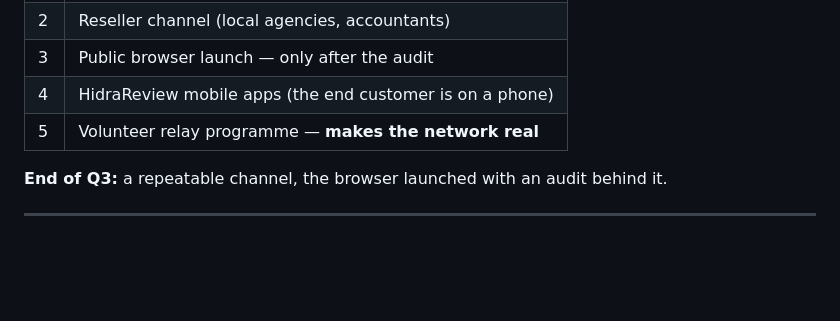
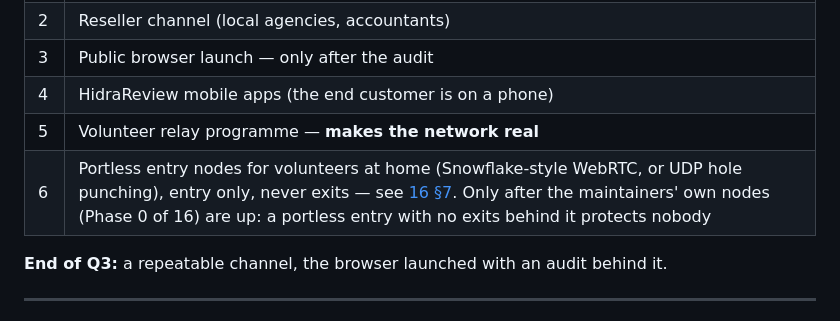
Before and after one commit to NeurexBK/HidraNet, a Markdown page: docs/business/08-roadmap.md, the part around the change. Drawn GitHub-style; blank space fills up the shorter version.

```diff
--- a/docs/business/08-roadmap.md
+++ b/docs/business/08-roadmap.md
@@ -48,6 +48,7 @@ scale a funnel that does not retain.
 | 3 | Public browser launch — only after the audit |
 | 4 | HidraReview mobile apps (the end customer is on a phone) |
 | 5 | Volunteer relay programme — **makes the network real** |
+| 6 | Portless entry nodes for volunteers at home (Snowflake-style WebRTC, or UDP hole punching), entry only, never exits — see [16 §7](16-network-bootstrap.md). Only after the maintainers' own nodes (Phase 0 of 16) are up: a portless entry with no exits behind it protects nobody |
 
 **End of Q3:** a repeatable channel, the browser launched with an audit behind
 it.
```
Also changed, not shown: docs/business/16-network-bootstrap.md (+53 -15 lines).
